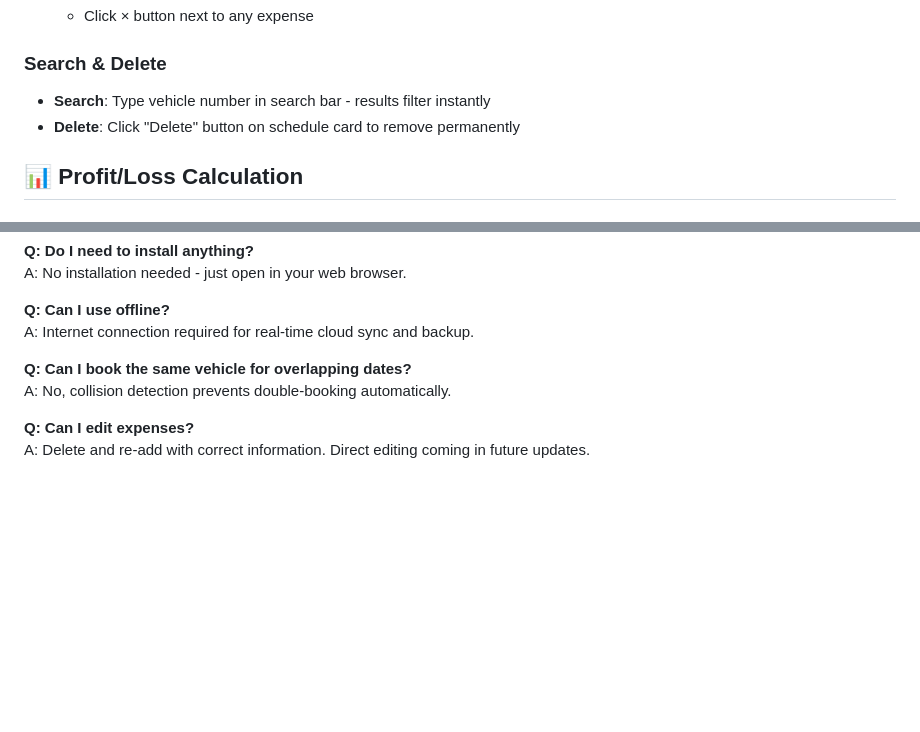
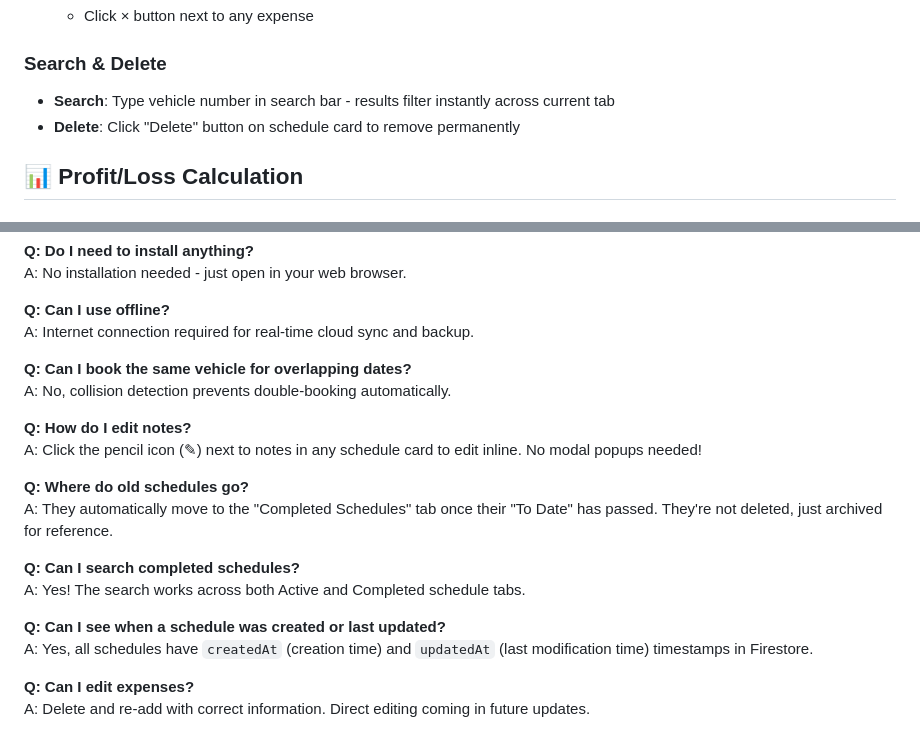
Before and after one commit to pmondal98/Vehicle_Schedule_Manager, a Markdown page: README.md, 2 parts joined by grey strips. GitHub-like rendering; blank space fills up the shorter version.

```diff
--- a/README.md
+++ b/README.md
@@ -99,7 +130,7 @@ A comprehensive web application for managing vehicle schedules, tracking expense
 
 ### Search & Delete
 
-- **Search**: Type vehicle number in search bar - results filter instantly
+- **Search**: Type vehicle number in search bar - results filter instantly across current tab
 - **Delete**: Click "Delete" button on schedule card to remove permanently
 
 ## 📊 Profit/Loss Calculation
@@ -170,6 +201,18 @@ A: Internet connection required for real-time cloud sync and backup.
 **Q: Can I book the same vehicle for overlapping dates?**
 A: No, collision detection prevents double-booking automatically.
 
+**Q: How do I edit notes?**
+A: Click the pencil icon (✎) next to notes in any schedule card to edit inline. No modal popups needed!
+
+**Q: Where do old schedules go?**
+A: They automatically move to the "Completed Schedules" tab once their "To Date" has passed. They're not deleted, just archived for reference.
+
+**Q: Can I search completed schedules?**
+A: Yes! The search works across both Active and Completed schedule tabs.
+
+**Q: Can I see when a schedule was created or last updated?**
+A: Yes, all schedules have `createdAt` (creation time) and `updatedAt` (last modification time) timestamps in Firestore.
+
 **Q: Can I edit expenses?**
 A: Delete and re-add with correct information. Direct editing coming in future updates.
 
```
Also changed, not shown: other parts of README.md (+32 -1 lines).
